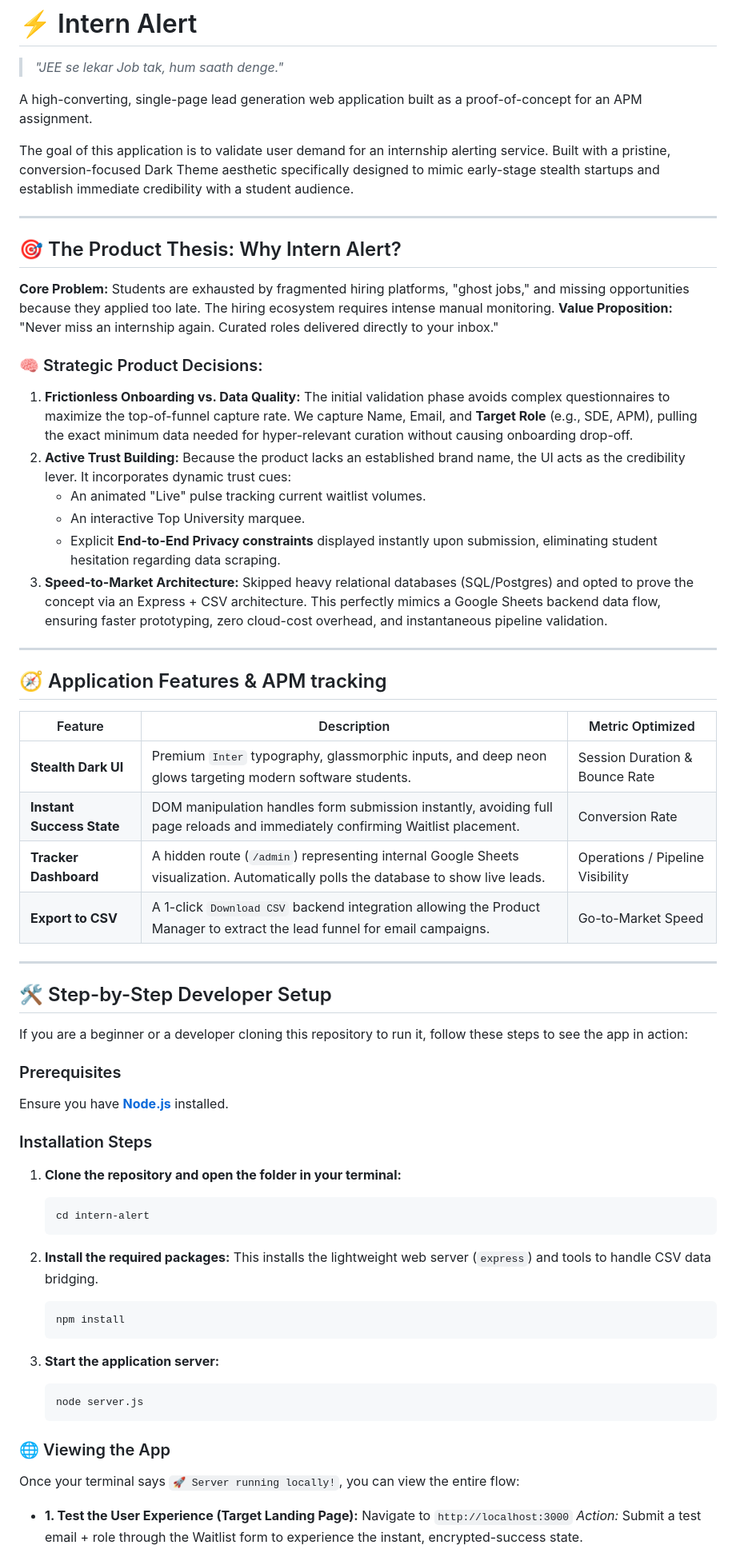
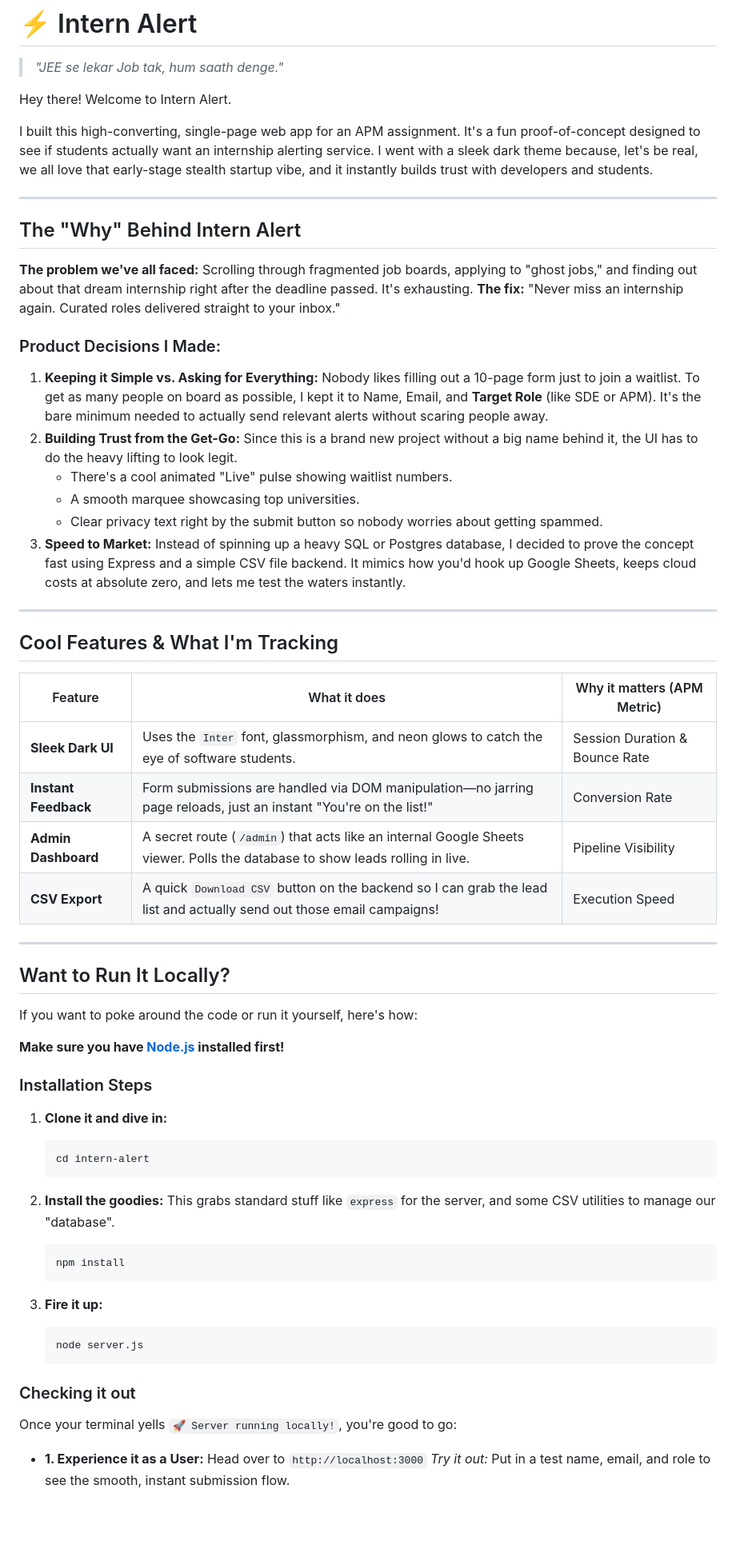
Before and after one commit to doSwayamCode/intern-alert, a Markdown page: README.md, the part around one of its changes. Shown at 80% size. GitHub-like rendering; blank space fills up the shorter version.

Commit message:
modified readme a bit

````diff
--- a/README.md
+++ b/README.md
@@ -1,71 +1,70 @@
 # ⚡ Intern Alert
 > *"JEE se lekar Job tak, hum saath denge."*
 
-A high-converting, single-page lead generation web application built as a proof-of-concept for an APM assignment.
+Hey there! Welcome to Intern Alert.
 
-The goal of this application is to validate user demand for an internship alerting service. Built with a pristine, conversion-focused Dark Theme aesthetic specifically designed to mimic early-stage stealth startups and establish immediate credibility with a student audience.
+I built this high-converting, single-page web app for an APM assignment. It's a fun proof-of-concept designed to see if students actually want an internship alerting service. I went with a sleek dark theme because, let's be real, we all love that early-stage stealth startup vibe, and it instantly builds trust with developers and students.
 
 ---
 
-## 🎯 The Product Thesis: Why Intern Alert?
+## The "Why" Behind Intern Alert
 
-**Core Problem:** Students are exhausted by fragmented hiring platforms, "ghost jobs," and missing opportunities because they applied too late. The hiring ecosystem requires intense manual monitoring.
-**Value Proposition:** "Never miss an internship again. Curated roles delivered directly to your inbox."
+**The problem we've all faced:** Scrolling through fragmented job boards, applying to "ghost jobs," and finding out about that dream internship right after the deadline passed. It's exhausting.
+**The fix:** "Never miss an internship again. Curated roles delivered straight to your inbox."
 
-### 🧠 Strategic Product Decisions:
-1. **Frictionless Onboarding vs. Data Quality:**
-   The initial validation phase avoids complex questionnaires to maximize the top-of-funnel capture rate. We capture Name, Email, and **Target Role** (e.g., SDE, APM), pulling the exact minimum data needed for hyper-relevant curation without causing onboarding drop-off.
-2. **Active Trust Building:**
-   Because the product lacks an established brand name, the UI acts as the credibility lever. It incorporates dynamic trust cues:
-   - An animated "Live" pulse tracking current waitlist volumes.
-   - An interactive Top University marquee.
-   - Explicit **End-to-End Privacy constraints** displayed instantly upon submission, eliminating student hesitation regarding data scraping.
-3. **Speed-to-Market Architecture:**
-   Skipped heavy relational databases (SQL/Postgres) and opted to prove the concept via an Express + CSV architecture. This perfectly mimics a Google Sheets backend data flow, ensuring faster prototyping, zero cloud-cost overhead, and instantaneous pipeline validation.
+### Product Decisions I Made:
+1. **Keeping it Simple vs. Asking for Everything:**
+   Nobody likes filling out a 10-page form just to join a waitlist. To get as many people on board as possible, I kept it to Name, Email, and **Target Role** (like SDE or APM). It's the bare minimum needed to actually send relevant alerts without scaring people away.
+2. **Building Trust from the Get-Go:**
+   Since this is a brand new project without a big name behind it, the UI has to do the heavy lifting to look legit.
+   - There's a cool animated "Live" pulse showing waitlist numbers.
+   - A smooth marquee showcasing top universities.
+   - Clear privacy text right by the submit button so nobody worries about getting spammed.
+3. **Speed to Market:**
+   Instead of spinning up a heavy SQL or Postgres database, I decided to prove the concept fast using Express and a simple CSV file backend. It mimics how you'd hook up Google Sheets, keeps cloud costs at absolute zero, and lets me test the waters instantly.
 
 ---
 
-## 🧭 Application Features & APM tracking
+## Cool Features & What I'm Tracking
 
-| Feature | Description | Metric Optimized |
+| Feature | What it does | Why it matters (APM Metric) |
 |---------|-------------|------------------|
-| **Stealth Dark UI** | Premium `Inter` typography, glassmorphic inputs, and deep neon glows targeting modern software students. | Session Duration & Bounce Rate |
-| **Instant Success State** | DOM manipulation handles form submission instantly, avoiding full page reloads and immediately confirming Waitlist placement. | Conversion Rate |
-| **Tracker Dashboard** | A hidden route (`/admin`) representing internal Google Sheets visualization. Automatically polls the database to show live leads. | Operations / Pipeline Visibility |
-| **Export to CSV** | A 1-click `Download CSV` backend integration allowing the Product Manager to extract the lead funnel for email campaigns. | Go-to-Market Speed |
+| **Sleek Dark UI** | Uses the `Inter` font, glassmorphism, and neon glows to catch the eye of software students. | Session Duration & Bounce Rate |
+| **Instant Feedback** | Form submissions are handled via DOM manipulation—no jarring page reloads, just an instant "You're on the list!" | Conversion Rate |
+| **Admin Dashboard** | A secret route (`/admin`) that acts like an internal Google Sheets viewer. Polls the database to show leads rolling in live. | Pipeline Visibility |
+| **CSV Export** | A quick `Download CSV` button on the backend so I can grab the lead list and actually send out those email campaigns! | Execution Speed |
 
 ---
 
-## 🛠️ Step-by-Step Developer Setup
+## Want to Run It Locally?
 
-If you are a beginner or a developer cloning this repository to run it, follow these steps to see the app in action:
+If you want to poke around the code or run it yourself, here's how:
 
-### Prerequisites
-Ensure you have **[Node.js](https://nodejs.org/)** installed.
+**Make sure you have [Node.js](https://nodejs.org/) installed first!**
 
 ### Installation Steps
 
-1. **Clone the repository and open the folder in your terminal:**
+1. **Clone it and dive in:**
    ```bash
    cd intern-alert
    ```
 
-2. **Install the required packages:**
-   This installs the lightweight web server (`express`) and tools to handle CSV data bridging.
+2. **Install the goodies:**
+   This grabs standard stuff like `express` for the server, and some CSV utilities to manage our "database".
    ```bash
    npm install
    ```
 
-3. **Start the application server:**
+3. **Fire it up:**
    ```bash
    node server.js
    ```
 
-### 🌐 Viewing the App
+### Checking it out
 
-Once your terminal says `🚀 Server running locally!`, you can view the entire flow:
+Once your terminal yells `🚀 Server running locally!`, you're good to go:
 
-- **1. Test the User Experience (Target Landing Page):**
-  Navigate to `http://localhost:3000`
-  *Action:* Submit a test email + role through the Waitlist form to experience the instant, encrypted-success state.
+- **1. Experience it as a User:**
+  Head over to `http://localhost:3000`
+  *Try it out:* Put in a test name, email, and role to see the smooth, instant submission flow.
 
````
Also changed, not shown: other parts of README.md (+4 -4 lines).
